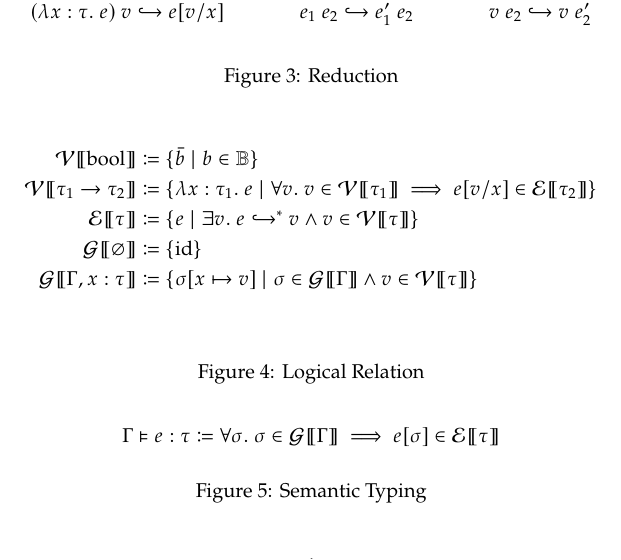
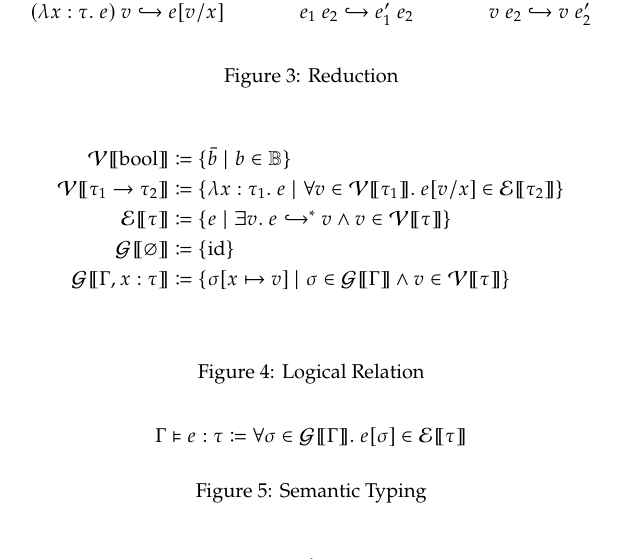
Before and after one commit to skylee03/stlc-semantic-typing, a LaTeX document (docs/rules.tex): part of the page, cut so that both start at the same text. Compiled offline with pdfLaTeX.

Commit message:
simplify the notation for universal quantification over a set

```diff
--- a/docs/rules.tex
+++ b/docs/rules.tex
@@ -41,7 +41,7 @@
   \begin{figure}[t]
     \begin{align*}
       \mathcal{V}\lBrack\mathrm{bool}\rBrack &\coloneq \{\bar{b} \mid b \in \mathbb{B}\} \\
-      \mathcal{V}\lBrack\tau_1 \to \tau_2\rBrack &\coloneq \{\lambda x : \tau_1.~e \mid \forall v.~v \in \mathcal{V}\lBrack\tau_1\rBrack \implies e[v / x] \in \mathcal{E}\lBrack\tau_2\rBrack\} \\
+      \mathcal{V}\lBrack\tau_1 \to \tau_2\rBrack &\coloneq \{\lambda x : \tau_1.~e \mid \forall v \in \mathcal{V}\lBrack\tau_1\rBrack.~e[v / x] \in \mathcal{E}\lBrack\tau_2\rBrack\} \\
       \mathcal{E}\lBrack\tau\rBrack &\coloneq \{e \mid \exists v.~ e \hookrightarrow^* v \land v \in \mathcal{V}\lBrack\tau\rBrack\} \\
       \mathcal{G}\lBrack\varnothing\rBrack &\coloneq \{\mathrm{id}\} \\
       \mathcal{G}\lBrack\Gamma, x : \tau\rBrack &\coloneq \{\sigma[x \mapsto v] \mid \sigma \in \mathcal{G}\lBrack\Gamma\rBrack \land v \in \mathcal{V}\lBrack\tau\rBrack\} \\
@@ -51,7 +51,7 @@
 
   \begin{figure}[t]
     \[
-      \Gamma \vDash e : \tau \coloneq \forall \sigma.~\sigma \in \mathcal{G}\lBrack\Gamma\rBrack \implies e[\sigma] \in \mathcal{E}\lBrack\tau\rBrack
+      \Gamma \vDash e : \tau \coloneq \forall \sigma \in \mathcal{G}\lBrack\Gamma\rBrack.~e[\sigma] \in \mathcal{E}\lBrack\tau\rBrack
     \]
     \caption{Semantic Typing}
   \end{figure}
```
